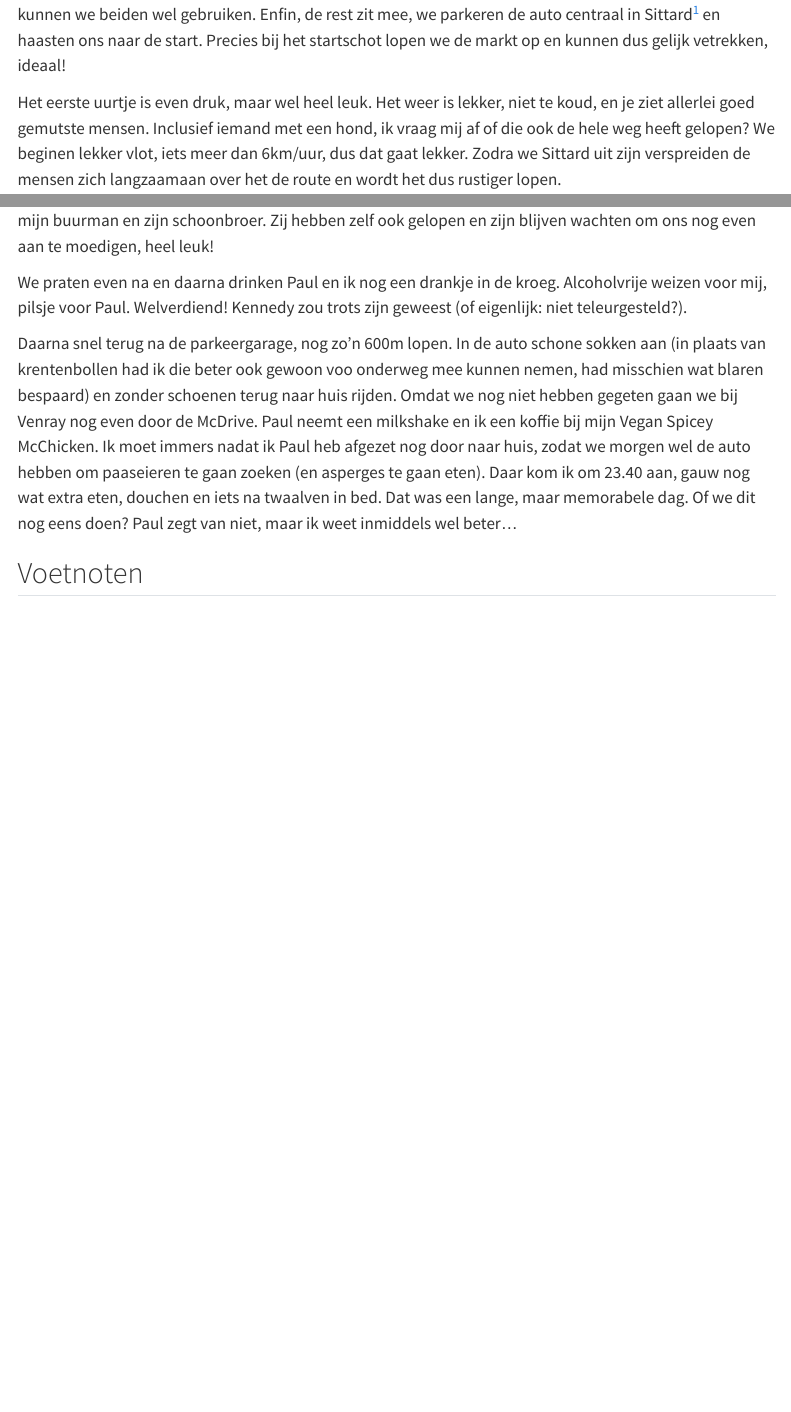
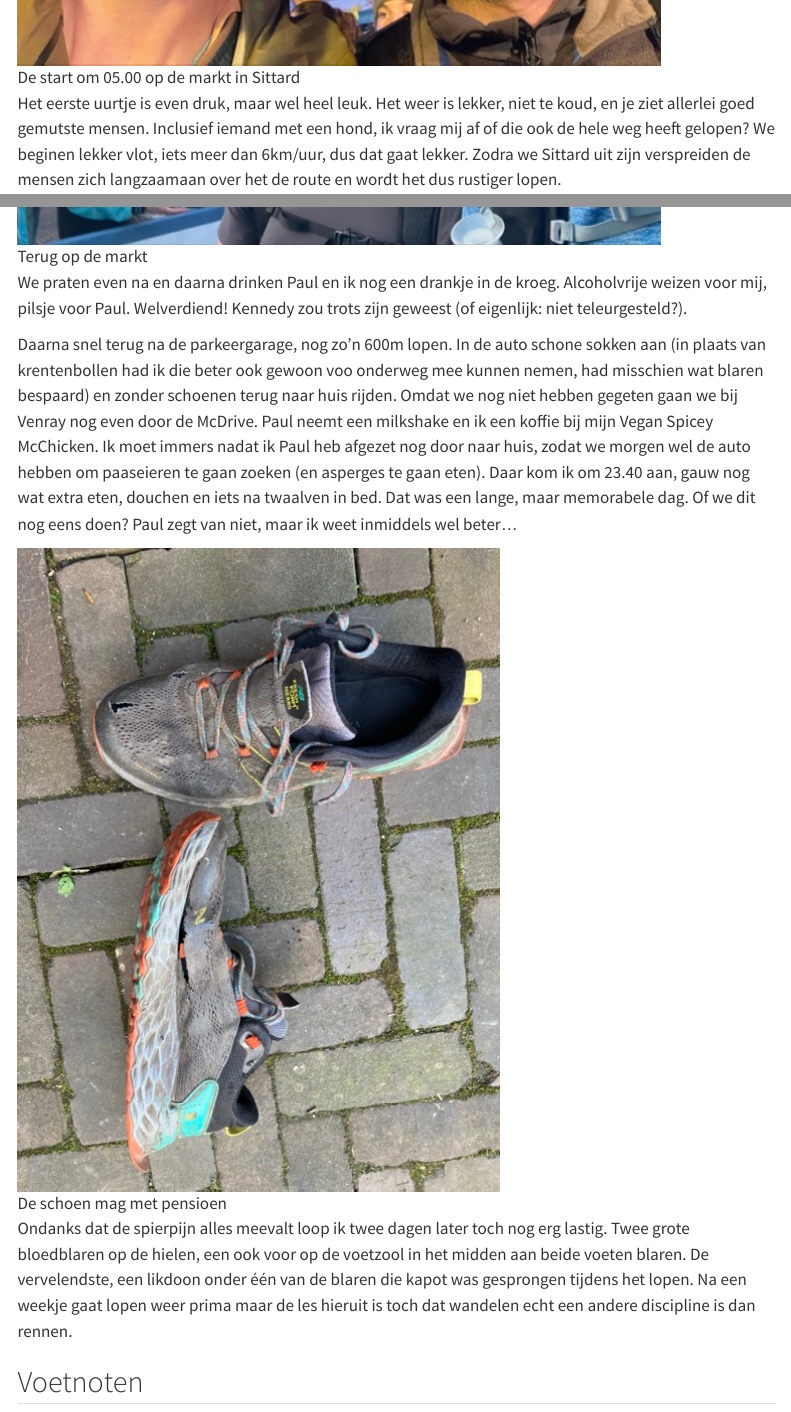
Before and after one commit to richardbartels/richardbartels.github.io, a Quarto document (posts/2025-04-19_Kennedymars-Sittard/index.qmd): the page in a window 1100 px wide, from 690 px down before the commit and from 1200 px down after it, and a second part further down, joined at a grey line. Rendered offline with R 4.5, knitr and Pandoc in place of Quarto, with nearby package versions; menus at the side of the page are left out.

Commit message:
Add pictures

```diff
--- a/posts/2025-04-19_Kennedymars-Sittard/index.qmd
+++ b/posts/2025-04-19_Kennedymars-Sittard/index.qmd
@@ -5,8 +5,8 @@ author:
   - name: Richard Bartels
 date: 2025-05-04 00:00:00 +0100
 categories: [sports, walking] # self-defined categories
-image: finish.jpg
-draft: true # setting this to `true` will prevent your post from appearing on your listing page until you're ready!
+image: start.jpg
+draft: false # setting this to `true` will prevent your post from appearing on your listing page until you're ready!
 ---
 
 Ik weet niet precies hoelang geleden, ik denk een jaar of anderhalf, toen stelde mijn broer Paul voor om een keer de Kennedymars te lopen. Met daarbij het verhaal dat President Kennedy vond dat elke gezonde Amerikaanse man deze afstand moet kunnen lopen, ongetraind. Dus dan moesten wij dit vast ook kunnen. Normaal houdt ik meer van hardlopen, maar dit leek mij wel een gezellig uitje samen. Dus om voet bij stuk te houden stelde ik Paul begin dit jaar voor om die van Sittard te lopen.
@@ -15,6 +15,8 @@ De voorbereiding doet denken aan hoe Kennedy dit bedoeld had. Mijn hardloopkilom
 
 ## Het begin
 De start van de Kennedymars is op zaterdagochtend om 05.00 in Sittard. Op vrijdagavond heb ik geholpen bij het naar bed brengen van de kinderen om vervolgens met de auto naar Paul te gaan in Noord Limburg. Daar een kopje thee en dan rond 22.00 naar bed. In een ander huis is het toch altijd even wennen met slapen, dus echt goed de slaap vatten ging pas rond de klok van elven, en om 03.00 ging de wekker alweer. Hup een broodje pindakaas naarbinnen en dan om 03.30 weer de auto in. Met het plannen de avond tevoren was het 'maar' 1u5min rijden zijn, maar helaas is er wat vertraging om 03.00 (afgesloten stuk snelweg). Dus dat wordt zelfs nog haasten. En een koffiestop is ook nog nodig, want die was op en dat kunnen we beiden wel gebruiken. Enfin, de rest zit mee, we parkeren de auto centraal in Sittard[^1] en haasten ons naar de start. Precies bij het startschot lopen we de markt op en kunnen dus gelijk vetrekken, ideaal!
+
+![De start om 05.00 op de markt in Sittard](start.jpg)
 
 Het eerste uurtje is even druk, maar wel heel leuk. Het weer is lekker, niet te koud, en je ziet allerlei goed gemutste mensen. Inclusief iemand met een hond, ik vraag mij af of die ook de hele weg heeft gelopen? We beginen lekker vlot, iets meer dan 6km/uur, dus dat gaat lekker. Zodra we Sittard uit zijn verspreiden de mensen zich langzaamaan over het de route en wordt het dus rustiger lopen.
 
@@ -39,9 +43,15 @@ Wandelen blijkt toch echt iets anders dan hardlopen. Inmiddels voel ik voor de t
 ## Het slot
 Het laaste stuk is uitlopen. Ergens onderweg dachten we: met dit tempo zijn we rond 18.30 terug. Dat werd steeds een beetje bijgesteld. Vooraf dacht ik, om 21.00 zijn we uiterlijk wel weer thuis. Dat bleek realistisch, want pas rond 20.15 lopen we de markt weer op. Daar worden we onverwachts nog aangemoedigd door mijn buurman en zijn schoonbroer. Zij hebben zelf ook gelopen en zijn blijven wachten om ons nog even aan te moedigen, heel leuk!
 
+![Terug op de markt](finish.jpg)
+
 We praten even na en daarna drinken Paul en ik nog een drankje in de kroeg. Alcoholvrije weizen voor mij, pilsje voor Paul. Welverdiend! Kennedy zou trots zijn geweest (of eigenlijk: niet teleurgesteld?).
 
 Daarna snel terug na de parkeergarage, nog zo'n 600m lopen. In de auto schone sokken aan (in plaats van krentenbollen had ik die beter ook gewoon voo onderweg mee kunnen nemen, had misschien wat blaren bespaard) en zonder schoenen terug naar huis rijden. Omdat we nog niet hebben gegeten gaan we bij Venray nog even door de McDrive. Paul neemt een milkshake en ik een koffie bij mijn Vegan Spicey McChicken. Ik moet immers nadat ik Paul heb afgezet nog door naar huis, zodat we morgen wel de auto hebben om paaseieren te gaan zoeken (en asperges te gaan eten). Daar kom ik om 23.40 aan, gauw nog wat extra eten, douchen en iets na twaalven in bed. Dat was een lange, maar memorabele dag. Of we dit nog eens doen? Paul zegt van niet, maar ik weet inmiddels wel beter...
 
+![De schoen mag met pensioen](schoen.jpg)
+
+Ondanks dat de spierpijn alles meevalt loop ik twee dagen later toch nog erg lastig. Twee grote bloedblaren op de hielen, een ook voor op de voetzool in het midden aan beide voeten blaren. De vervelendste, een likdoon onder één van de blaren die kapot was gesprongen tijdens het lopen. Na een weekje gaat lopen weer prima maar de les hieruit is toch dat wandelen echt een andere discipline is dan rennen.
+
 ## Voetnoten
 [^1]: €5,- voor een hele dag, wat een verschil met de randstad!
```
Also changed, not shown: posts/2025-04-19_Kennedymars-Sittard/biertje.jpg (added), posts/2025-04-19_Kennedymars-Sittard/finish.jpg (added), posts/2025-04-19_Kennedymars-Sittard/schoen.jpg (added), posts/2025-04-19_Kennedymars-Sittard/start.jpg (added), posts/2025-04-19_Kennedymars-Sittard/index.qmd (2 more changed lines).
